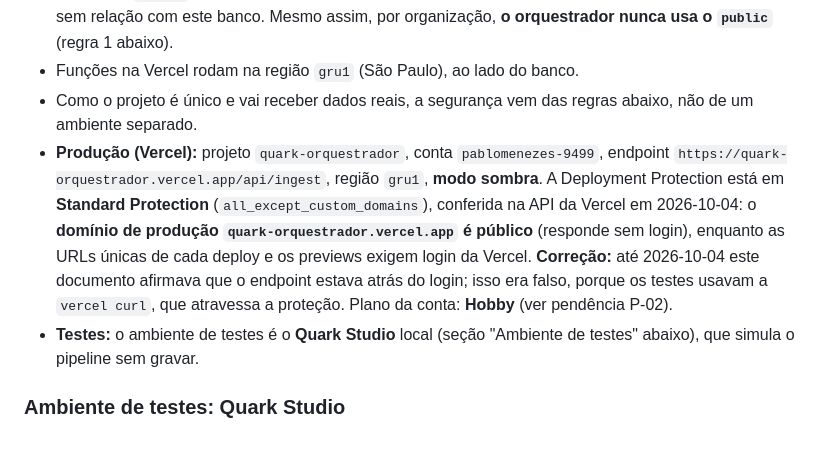
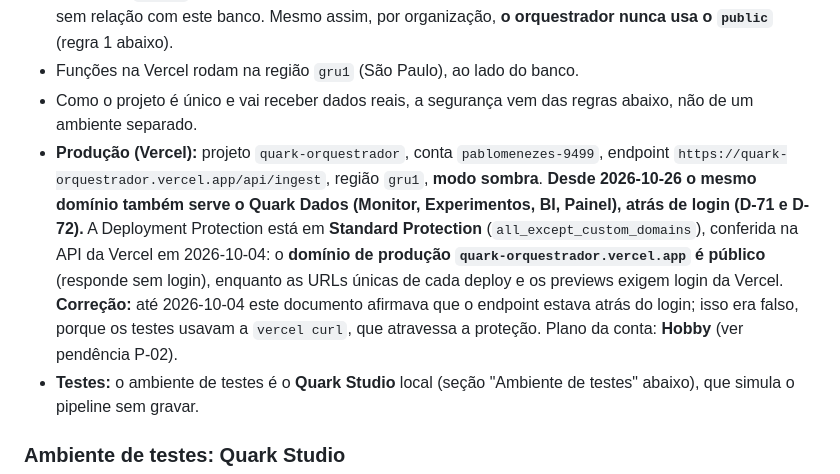
Before and after one commit to pablomenezzes/quark-orquestrador, a Markdown page: orquestrador-marketing-quark.md, the part around one of its changes. GitHub-like rendering; blank space fills up the shorter version.

```diff
--- a/orquestrador-marketing-quark.md
+++ b/orquestrador-marketing-quark.md
@@ -62,7 +62,7 @@ Construir um sistema próprio, centralizado e versionado, que:
 - O schema `public` deste projeto está **vazio**. O dashboard do QuarkRH fica em outra conta do Supabase, sem relação com este banco. Mesmo assim, por organização, **o orquestrador nunca usa o `public`** (regra 1 abaixo).
 - Funções na Vercel rodam na região `gru1` (São Paulo), ao lado do banco.
 - Como o projeto é único e vai receber dados reais, a segurança vem das regras abaixo, não de um ambiente separado.
-- **Produção (Vercel):** projeto `quark-orquestrador`, conta `pablomenezes-9499`, endpoint `https://quark-orquestrador.vercel.app/api/ingest`, região `gru1`, **modo sombra**. A Deployment Protection está em **Standard Protection** (`all_except_custom_domains`), conferida na API da Vercel em 2026-10-04: o **domínio de produção `quark-orquestrador.vercel.app` é público** (responde sem login), enquanto as URLs únicas de cada deploy e os previews exigem login da Vercel. **Correção:** até 2026-10-04 este documento afirmava que o endpoint estava atrás do login; isso era falso, porque os testes usavam a `vercel curl`, que atravessa a proteção. Plano da conta: **Hobby** (ver pendência P-02).
+- **Produção (Vercel):** projeto `quark-orquestrador`, conta `pablomenezes-9499`, endpoint `https://quark-orquestrador.vercel.app/api/ingest`, região `gru1`, **modo sombra**. **Desde 2026-10-26 o mesmo domínio também serve o Quark Dados (Monitor, Experimentos, BI, Painel), atrás de login (D-71 e D-72).** A Deployment Protection está em **Standard Protection** (`all_except_custom_domains`), conferida na API da Vercel em 2026-10-04: o **domínio de produção `quark-orquestrador.vercel.app` é público** (responde sem login), enquanto as URLs únicas de cada deploy e os previews exigem login da Vercel. **Correção:** até 2026-10-04 este documento afirmava que o endpoint estava atrás do login; isso era falso, porque os testes usavam a `vercel curl`, que atravessa a proteção. Plano da conta: **Hobby** (ver pendência P-02).
 - **Testes:** o ambiente de testes é o **Quark Studio** local (seção "Ambiente de testes" abaixo), que simula o pipeline sem gravar.
 
 ### Ambiente de testes: Quark Studio
```
Also changed, not shown: other parts of orquestrador-marketing-quark.md (+1 -0 lines).
